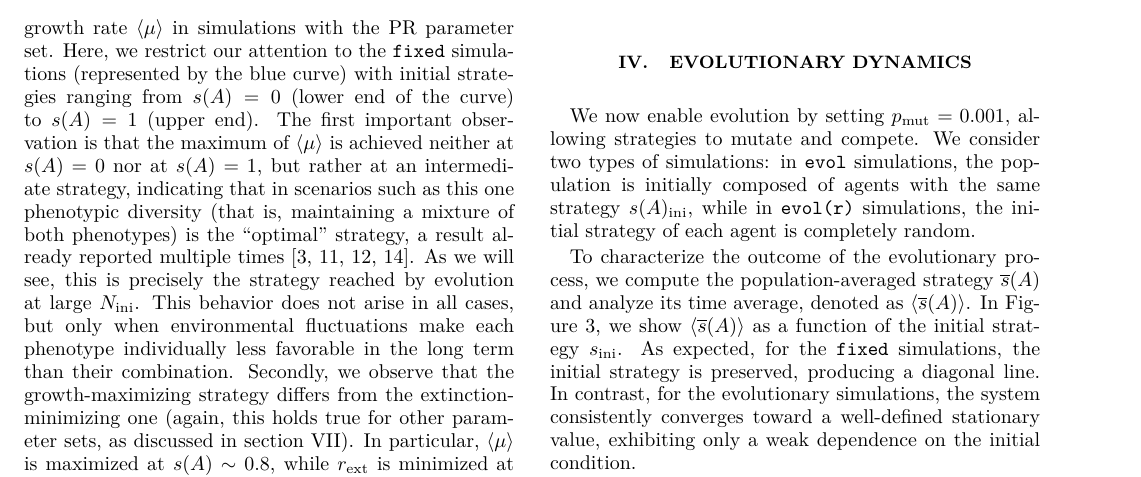
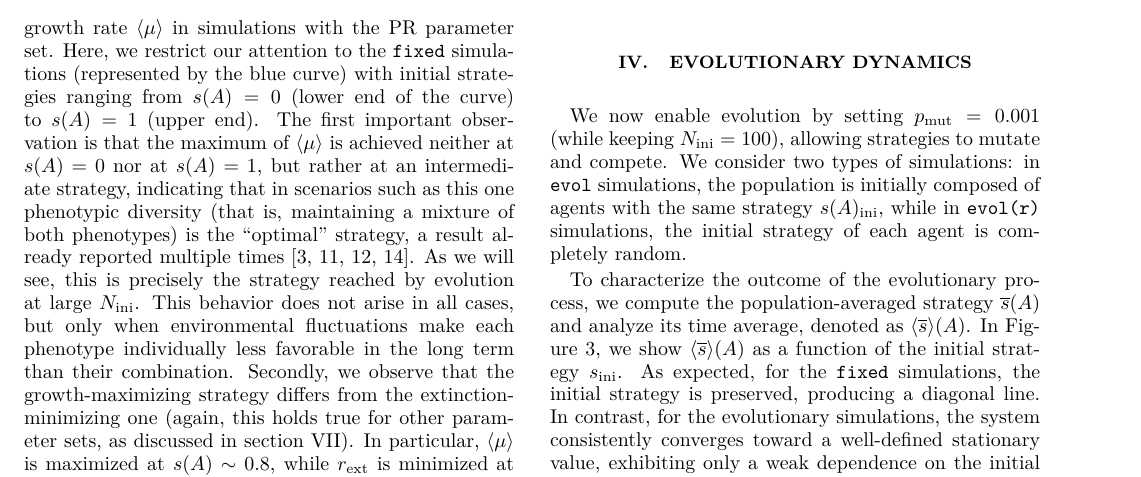
Before and after one commit to Marco-Mendivil-Carboni/mutare, a LaTeX paper (docs/paper.tex): part of page 3 of 8, cut so that both start at the same text. Compiled offline with pdfLaTeX.

Commit message:
Make some other small fixed related to N_ini and the strategy.

```diff
--- a/docs/paper.tex
+++ b/docs/paper.tex
@@ -150,14 +150,14 @@ Rather than exploring in detail how these results depend on the specific choice
 
 \section{Evolutionary dynamics} \label{sec:evol_outcome}
 
-We now enable evolution by setting $p_\text{mut}=0.001$, allowing strategies to mutate and compete. We consider two types of simulations: in \texttt{evol} simulations, the population is initially composed of agents with the same strategy $s(A)_\text{ini}$, while in \texttt{evol(r)} simulations, the initial strategy of each agent is completely random.
+We now enable evolution by setting $p_\text{mut}=0.001$ (while keeping $N_\text{ini}=100$), allowing strategies to mutate and compete. We consider two types of simulations: in \texttt{evol} simulations, the population is initially composed of agents with the same strategy $s(A)_\text{ini}$, while in \texttt{evol(r)} simulations, the initial strategy of each agent is completely random.
 
 \begin{figure}
     \includegraphics{../sims/asymmetric/plots/strat_phe_0_i/avg_avg_strat_phe_0.pdf}
     \caption{Time average of the population-averaged strategy, $\overline{s}(A)$, as a function of the initial strategy $s_\text{ini}$ for the PR parameter set. Results are shown for \texttt{fixed}, \texttt{evol} and \texttt{evol(r)} simulations (represented as a horizontal line, as they lack a single defined initial strategy). The dashed and dotted lines indicate the strategies that maximize mean growth and minimize extinction, respectively, with the evolved strategy lying between them.} \label{fig:evol_results}
 \end{figure}
 
-To characterize the outcome of the evolutionary process, we compute the population-averaged strategy $\overline{s}(A)$ and analyze its time average, denoted as $\langle\overline{s}(A)\rangle$. In \autoref{fig:evol_results}, we show $\langle\overline{s}(A)\rangle$ as a function of the initial strategy $s_\text{ini}$. As expected, for the \texttt{fixed} simulations, the initial strategy is preserved, producing a diagonal line. In contrast, for the evolutionary simulations, the system consistently converges toward a well-defined stationary value, exhibiting only a weak dependence on the initial condition.
+To characterize the outcome of the evolutionary process, we compute the population-averaged strategy $\overline{s}(A)$ and analyze its time average, denoted as $\langle\overline{s}\rangle(A)$. In \autoref{fig:evol_results}, we show $\langle\overline{s}\rangle(A)$ as a function of the initial strategy $s_\text{ini}$. As expected, for the \texttt{fixed} simulations, the initial strategy is preserved, producing a diagonal line. In contrast, for the evolutionary simulations, the system consistently converges toward a well-defined stationary value, exhibiting only a weak dependence on the initial condition.
 
 A key observation is that the instantaneous dispersion of strategies $\sigma_s$ (defined as the standard deviation of strategies present in the population at a given time) remains small. This dispersion is represented in \autoref{fig:evol_results} as an error band, which is barely visible. At any given time, the population is therefore effectively characterized by a single dominant strategy. Over longer times, however, mutation-driven exploration causes this dominant strategy to drift through the space of possible strategies. More importantly, we observe that the average evolved strategy lies between the growth-maximizing and extinction-minimizing strategies identified in the fixed-strategy simulations. As we will see in \autoref{sec:symmetric_parameters}, this behavior is not specific to this parameter set. This shows that evolution in finite populations does not optimize instantaneous growth alone, but instead selects strategies that represent a compromise between growth and extinction avoidance.
 
```
